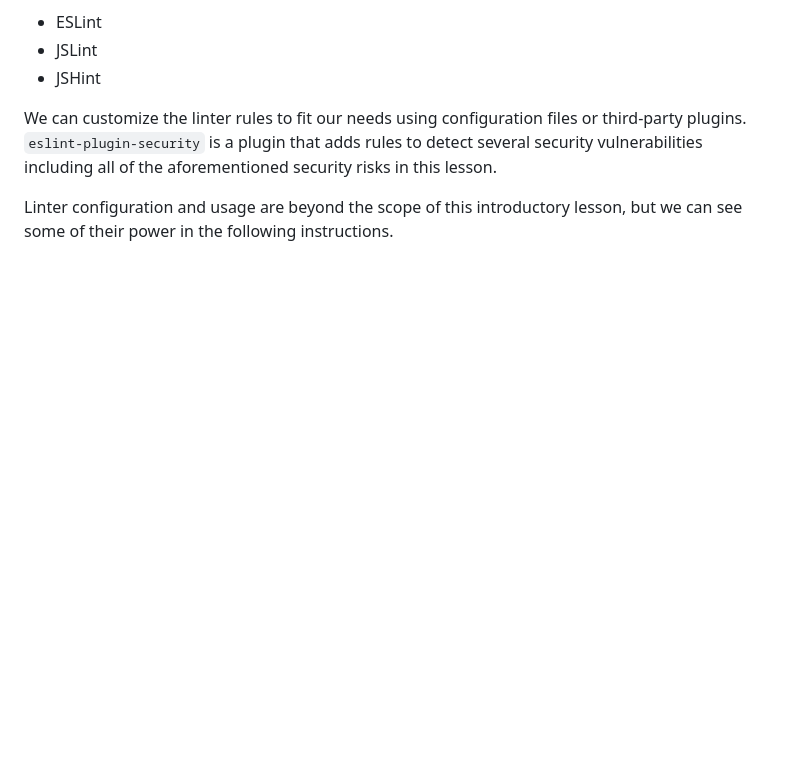
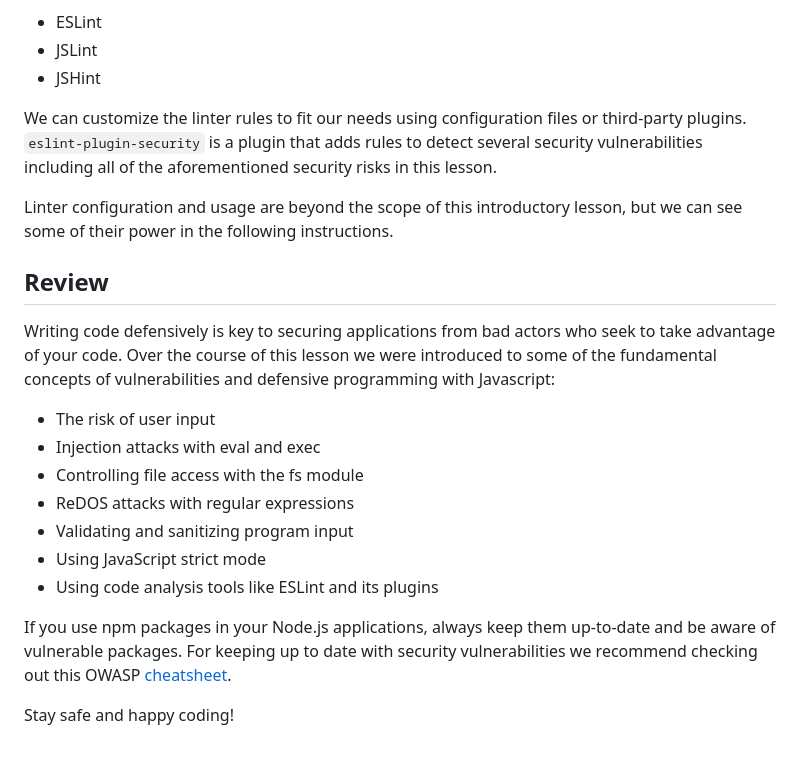
Before and after one commit to suabochica/defending-nodejs, a Markdown page: 04-defensive-coding/README.md, the part around the change. GitHub-like rendering; blank space fills up the shorter version.

Commit message:
defending-js: review.

```diff
--- a/04-defensive-coding/README.md
+++ b/04-defensive-coding/README.md
@@ -150,3 +150,19 @@ Static Code Analysis evaluates a code without executing it. A lint, or linter, i
 We can customize the linter rules to fit our needs using configuration files or third-party plugins. `eslint-plugin-security` is a plugin that adds rules to detect several security vulnerabilities including all of the aforementioned security risks in this lesson.
 
 Linter configuration and usage are beyond the scope of this introductory lesson, but we can see some of their power in the following instructions.
+
+## Review
+
+Writing code defensively is key to securing applications from bad actors who seek to take advantage of your code. Over the course of this lesson we were introduced to some of the fundamental concepts of vulnerabilities and defensive programming with Javascript:
+
+- The risk of user input
+- Injection attacks with eval and exec
+- Controlling file access with the fs module
+- ReDOS attacks with regular expressions
+- Validating and sanitizing program input
+- Using JavaScript strict mode
+- Using code analysis tools like ESLint and its plugins
+
+If you use npm packages in your Node.js applications, always keep them up-to-date and be aware of vulnerable packages. For keeping up to date with security vulnerabilities we recommend checking out this OWASP [cheatsheet](https://cheatsheetseries.owasp.org/cheatsheets/Nodejs_Security_Cheat_Sheet.html).
+
+Stay safe and happy coding!
```
